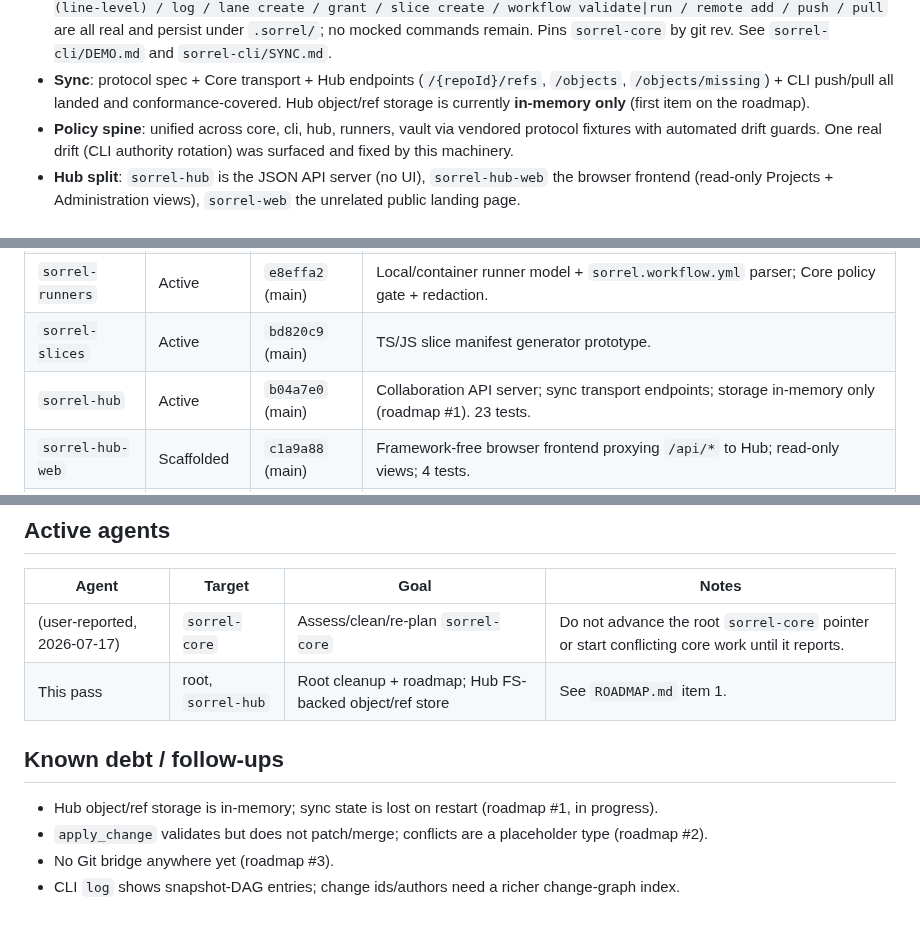
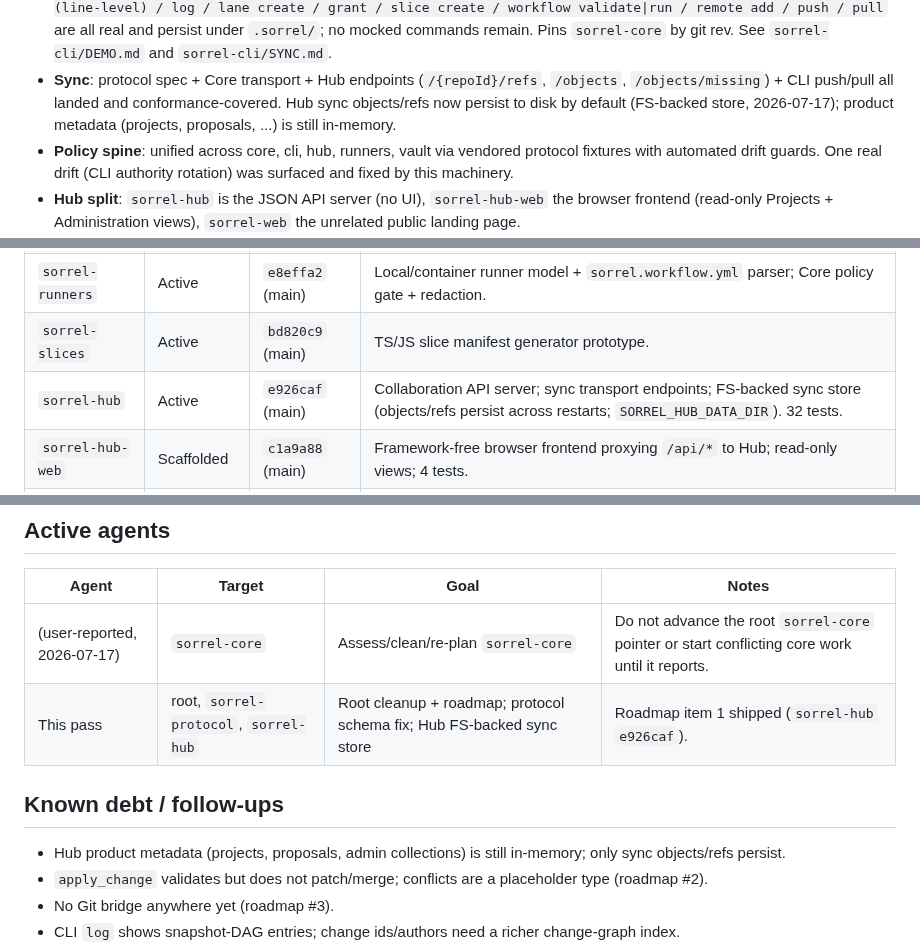
Before and after one commit to MGRAFF2006/sorrel, a Markdown page: SORREL_PROGRESS.md, 3 parts joined by grey strips. Rendered like a GitHub page; blank space fills up the shorter version.

```diff
--- a/SORREL_PROGRESS.md
+++ b/SORREL_PROGRESS.md
@@ -42,8 +42,9 @@ plan changes.
   `sorrel-cli/SYNC.md`.
 - **Sync**: protocol spec + Core transport + Hub endpoints
   (`/{repoId}/refs`, `/objects`, `/objects/missing`) + CLI push/pull all
-  landed and conformance-covered. Hub object/ref storage is currently
-  **in-memory only** (first item on the roadmap).
+  landed and conformance-covered. Hub sync objects/refs now persist to disk
+  by default (FS-backed store, 2026-07-17); product metadata (projects,
+  proposals, ...) is still in-memory.
 - **Policy spine**: unified across core, cli, hub, runners, vault via vendored
   protocol fixtures with automated drift guards. One real drift (CLI authority
   rotation) was surfaced and fixed by this machinery.
@@ -66,7 +67,7 @@ plan changes.
 | `sorrel-vault` | Active | `b710fff` (main) | Secrets spec, local backend, dev CLI (import/list/grant/redact); Core-grant gated; 13 tests. |
 | `sorrel-runners` | Active | `e8effa2` (main) | Local/container runner model + `sorrel.workflow.yml` parser; Core policy gate + redaction. |
 | `sorrel-slices` | Active | `bd820c9` (main) | TS/JS slice manifest generator prototype. |
-| `sorrel-hub` | Active | `b04a7e0` (main) | Collaboration API server; sync transport endpoints; storage in-memory only (roadmap #1). 23 tests. |
+| `sorrel-hub` | Active | `e926caf` (main) | Collaboration API server; sync transport endpoints; FS-backed sync store (objects/refs persist across restarts; `SORREL_HUB_DATA_DIR`). 32 tests. |
 | `sorrel-hub-web` | Scaffolded | `c1a9a88` (main) | Framework-free browser frontend proxying `/api/*` to Hub; read-only views; 4 tests. |
 | `sorrel-web` | Done for now | `6786303` (main) | Public marketing/landing site (static, Nord theme). Not the Hub UI. |
 | `sorrel-agents` | Not started | scaffold | Agent control plane; starts once lanes/claims semantics settle. |
@@ -78,11 +79,11 @@ plan changes.
 | Agent | Target | Goal | Notes |
 | --- | --- | --- | --- |
 | (user-reported, 2026-07-17) | `sorrel-core` | Assess/clean/re-plan `sorrel-core` | Do not advance the root `sorrel-core` pointer or start conflicting core work until it reports. |
-| This pass | root, `sorrel-hub` | Root cleanup + roadmap; Hub FS-backed object/ref store | See `ROADMAP.md` item 1. |
+| This pass | root, `sorrel-protocol`, `sorrel-hub` | Root cleanup + roadmap; protocol schema fix; Hub FS-backed sync store | Roadmap item 1 shipped (`sorrel-hub` `e926caf`). |
 
 ## Known debt / follow-ups
 
-- Hub object/ref storage is in-memory; sync state is lost on restart (roadmap #1, in progress).
+- Hub product metadata (projects, proposals, admin collections) is still in-memory; only sync objects/refs persist.
 - `apply_change` validates but does not patch/merge; conflicts are a placeholder type (roadmap #2).
 - No Git bridge anywhere yet (roadmap #3).
 - CLI `log` shows snapshot-DAG entries; change ids/authors need a richer change-graph index.
```
Also changed, not shown: other parts of SORREL_PROGRESS.md (+1 -0 lines), ROADMAP.md (+8 -8 lines).
